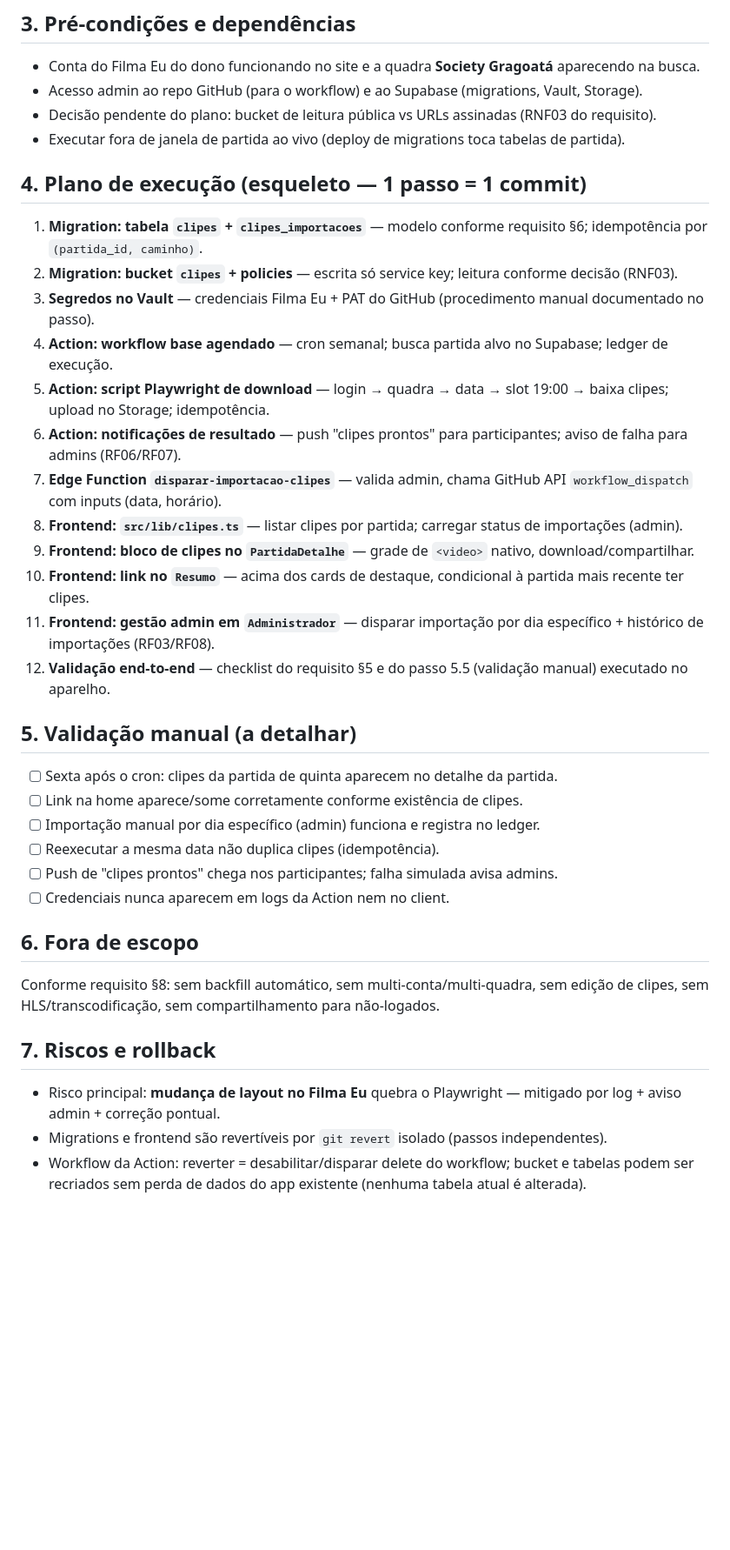
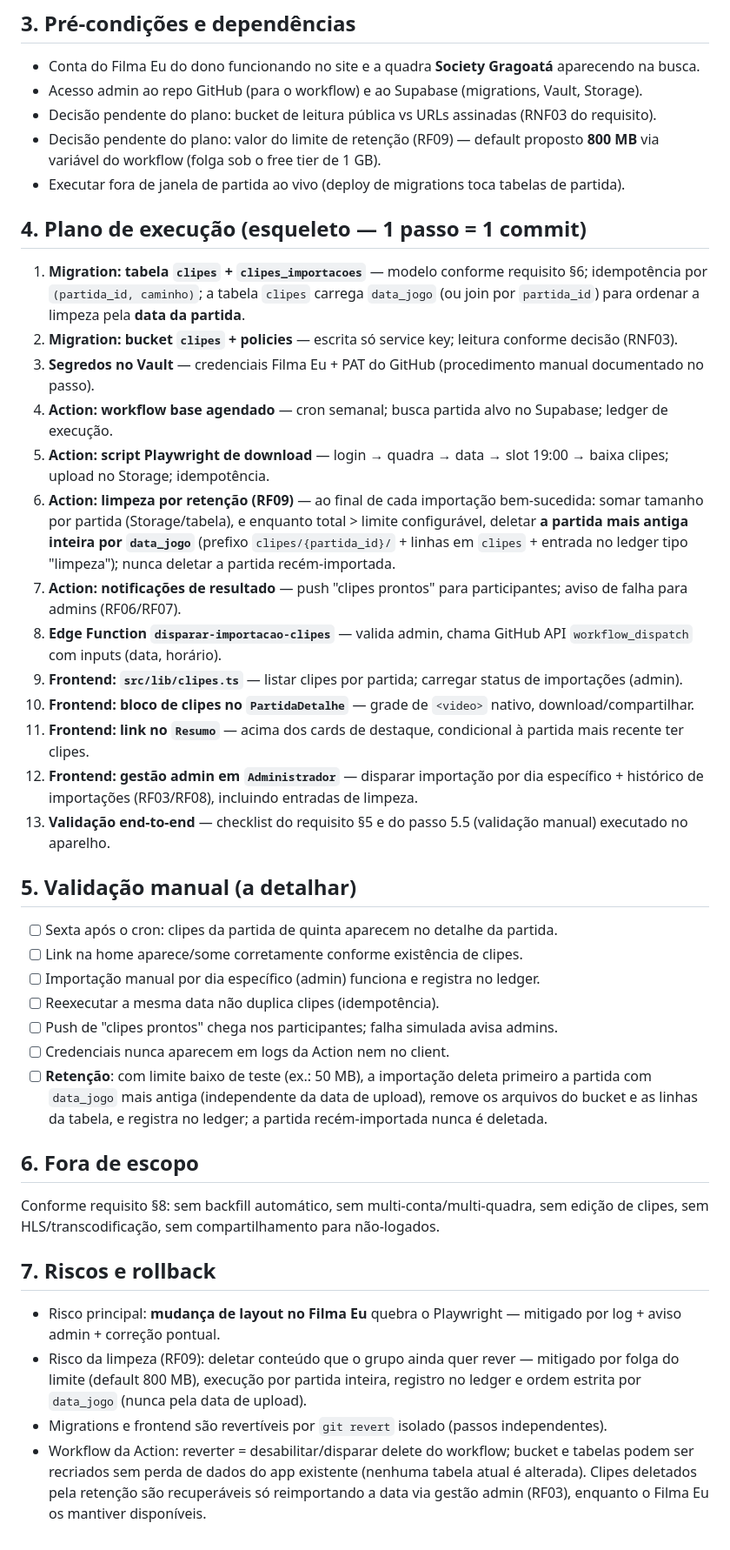
Before and after one commit to rdias612/racha, a Markdown page: docs/planos-implementacao/35-clipes-filmaeu.md, the part around one of its changes. Shown at 87% size. GitHub-like rendering; blank space fills up the shorter version.

Commit message:
feat: enhance "Clipes do Filma Eu" implementation plan with automatic retention cleanup and detailed requirements

```diff
--- a/docs/planos-implementacao/35-clipes-filmaeu.md
+++ b/docs/planos-implementacao/35-clipes-filmaeu.md
@@ -21,22 +21,24 @@ Importar automaticamente os clipes de ~30s das partidas do racha publicados no f
 - Conta do Filma Eu do dono funcionando no site e a quadra **Society Gragoatá** aparecendo na busca.
 - Acesso admin ao repo GitHub (para o workflow) e ao Supabase (migrations, Vault, Storage).
 - Decisão pendente do plano: bucket de leitura pública vs URLs assinadas (RNF03 do requisito).
+- Decisão pendente do plano: valor do limite de retenção (RF09) — default proposto **800 MB** via variável do workflow (folga sob o free tier de 1 GB).
 - Executar fora de janela de partida ao vivo (deploy de migrations toca tabelas de partida).
 
 ## 4. Plano de execução (esqueleto — 1 passo = 1 commit)
 
-1. **Migration: tabela `clipes` + `clipes_importacoes`** — modelo conforme requisito §6; idempotência por `(partida_id, caminho)`.
+1. **Migration: tabela `clipes` + `clipes_importacoes`** — modelo conforme requisito §6; idempotência por `(partida_id, caminho)`; a tabela `clipes` carrega `data_jogo` (ou join por `partida_id`) para ordenar a limpeza pela **data da partida**.
 2. **Migration: bucket `clipes` + policies** — escrita só service key; leitura conforme decisão (RNF03).
 3. **Segredos no Vault** — credenciais Filma Eu + PAT do GitHub (procedimento manual documentado no passo).
 4. **Action: workflow base agendado** — cron semanal; busca partida alvo no Supabase; ledger de execução.
 5. **Action: script Playwright de download** — login → quadra → data → slot 19:00 → baixa clipes; upload no Storage; idempotência.
-6. **Action: notificações de resultado** — push "clipes prontos" para participantes; aviso de falha para admins (RF06/RF07).
-7. **Edge Function `disparar-importacao-clipes`** — valida admin, chama GitHub API `workflow_dispatch` com inputs (data, horário).
-8. **Frontend: `src/lib/clipes.ts`** — listar clipes por partida; carregar status de importações (admin).
-9. **Frontend: bloco de clipes no `PartidaDetalhe`** — grade de `<video>` nativo, download/compartilhar.
-10. **Frontend: link no `Resumo`** — acima dos cards de destaque, condicional à partida mais recente ter clipes.
-11. **Frontend: gestão admin em `Administrador`** — disparar importação por dia específico + histórico de importações (RF03/RF08).
-12. **Validação end-to-end** — checklist do requisito §5 e do passo 5.5 (validação manual) executado no aparelho.
+6. **Action: limpeza por retenção (RF09)** — ao final de cada importação bem-sucedida: somar tamanho por partida (Storage/tabela), e enquanto total > limite configurável, deletar **a partida mais antiga inteira por `data_jogo`** (prefixo `clipes/{partida_id}/` + linhas em `clipes` + entrada no ledger tipo "limpeza"); nunca deletar a partida recém-importada.
+7. **Action: notificações de resultado** — push "clipes prontos" para participantes; aviso de falha para admins (RF06/RF07).
+8. **Edge Function `disparar-importacao-clipes`** — valida admin, chama GitHub API `workflow_dispatch` com inputs (data, horário).
+9. **Frontend: `src/lib/clipes.ts`** — listar clipes por partida; carregar status de importações (admin).
+10. **Frontend: bloco de clipes no `PartidaDetalhe`** — grade de `<video>` nativo, download/compartilhar.
+11. **Frontend: link no `Resumo`** — acima dos cards de destaque, condicional à partida mais recente ter clipes.
+12. **Frontend: gestão admin em `Administrador`** — disparar importação por dia específico + histórico de importações (RF03/RF08), incluindo entradas de limpeza.
+13. **Validação end-to-end** — checklist do requisito §5 e do passo 5.5 (validação manual) executado no aparelho.
 
 ## 5. Validação manual (a detalhar)
 
@@ -46,6 +48,7 @@ Importar automaticamente os clipes de ~30s das partidas do racha publicados no f
 - [ ] Reexecutar a mesma data não duplica clipes (idempotência).
 - [ ] Push de "clipes prontos" chega nos participantes; falha simulada avisa admins.
 - [ ] Credenciais nunca aparecem em logs da Action nem no client.
+- [ ] **Retenção**: com limite baixo de teste (ex.: 50 MB), a importação deleta primeiro a partida com `data_jogo` mais antiga (independente da data de upload), remove os arquivos do bucket e as linhas da tabela, e registra no ledger; a partida recém-importada nunca é deletada.
 
 ## 6. Fora de escopo
 
@@ -54,5 +57,6 @@ Conforme requisito §8: sem backfill automático, sem multi-conta/multi-quadra,
 ## 7. Riscos e rollback
 
 - Risco principal: **mudança de layout no Filma Eu** quebra o Playwright — mitigado por log + aviso admin + correção pontual.
+- Risco da limpeza (RF09): deletar conteúdo que o grupo ainda quer rever — mitigado por folga do limite (default 800 MB), execução por partida inteira, registro no ledger e ordem estrita por `data_jogo` (nunca pela data de upload).
 - Migrations e frontend são revertíveis por `git revert` isolado (passos independentes).
-- Workflow da Action: reverter = desabilitar/disparar delete do workflow; bucket e tabelas podem ser recriados sem perda de dados do app existente (nenhuma tabela atual é alterada).
+- Workflow da Action: reverter = desabilitar/disparar delete do workflow; bucket e tabelas podem ser recriados sem perda de dados do app existente (nenhuma tabela atual é alterada). Clipes deletados pela retenção são recuperáveis só reimportando a data via gestão admin (RF03), enquanto o Filma Eu os mantiver disponíveis.
```
Also changed, not shown: other parts of docs/planos-implementacao/35-clipes-filmaeu.md (+1 -1 lines), docs/planos-implementacao/README.md (+1 -3 lines), docs/requisito-clipes-filmaeu.md (+6 -4 lines).
